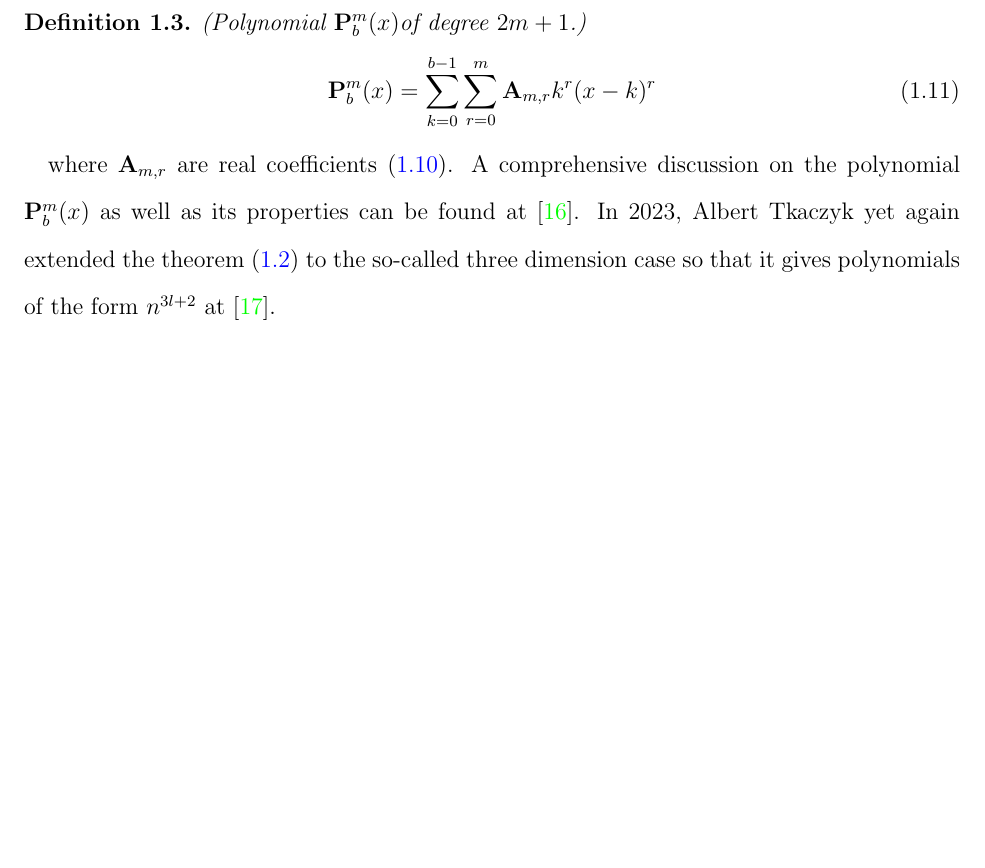
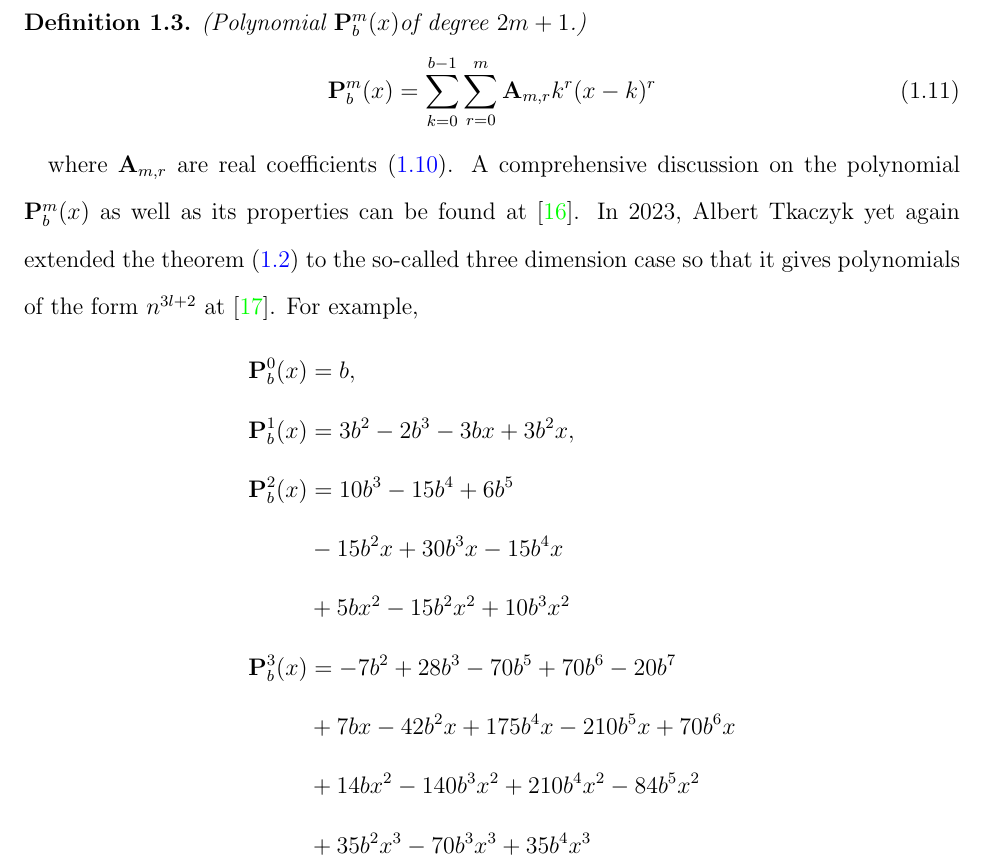
Before and after one commit to kolosovpetro/HistoryAndOverviewOfPolynomialP, a LaTeX paper (src/HistoryAndOverviewOfPolynomialP.tex, which reads src/sections/02_history_and_evolution.tex): part of page 11 of 23, cut so that both start at the same text, the shorter picture padded with empty space. Compiled offline with pdfLaTeX.

Commit message:
add polynomial examples

```diff
--- a/src/sections/02_history_and_evolution.tex
+++ b/src/sections/02_history_and_evolution.tex
@@ -399,3 +399,19 @@ where $\coeffA{m}{r}$ are real coefficients~\eqref{eq:definition_coefficient_a}.
 A comprehensive discussion on the polynomial $\polynomialP{m}{b}{x}$ as well as its properties can be found at~\cite{kolosov2016link}.
 In 2023, Albert Tkaczyk yet again extended the theorem~\eqref{eq:odd-power-theorem} to the so-called three dimension case
 so that it gives polynomials of the form $n^{3l+2}$ at~\cite{albert_tkaczyk_2023_8371454}.
+For example,
+\begin{align*}
+        \polynomialP{0}{b}{x}
+        &=b, \\
+        \polynomialP{1}{b}{x}
+        &=3 b^2 - 2 b^3 - 3 b x + 3 b^2 x, \\
+        \polynomialP{2}{b}{x}
+        &=10 b^3 - 15 b^4 + 6 b^5 \\
+        &- 15 b^2 x + 30 b^3 x - 15 b^4 x \\
+        &+ 5 b x^2 - 15 b^2 x^2 + 10 b^3 x^2 \\
+        \polynomialP{3}{b}{x}
+        &=-7 b^2 + 28 b^3 - 70 b^5 + 70 b^6 - 20 b^7 \\
+        &+ 7 b x - 42 b^2 x + 175 b^4 x - 210 b^5 x + 70 b^6 x \\
+        &+ 14 b x^2 - 140 b^3 x^2 + 210 b^4 x^2 - 84 b^5 x^2 \\
+        &+ 35 b^2 x^3 - 70 b^3 x^3 + 35 b^4 x^3
+\end{align*}
```
Also changed, not shown: CHANGELOG.md, out/HistoryAndOverviewOfPolynomialP.pdf.
